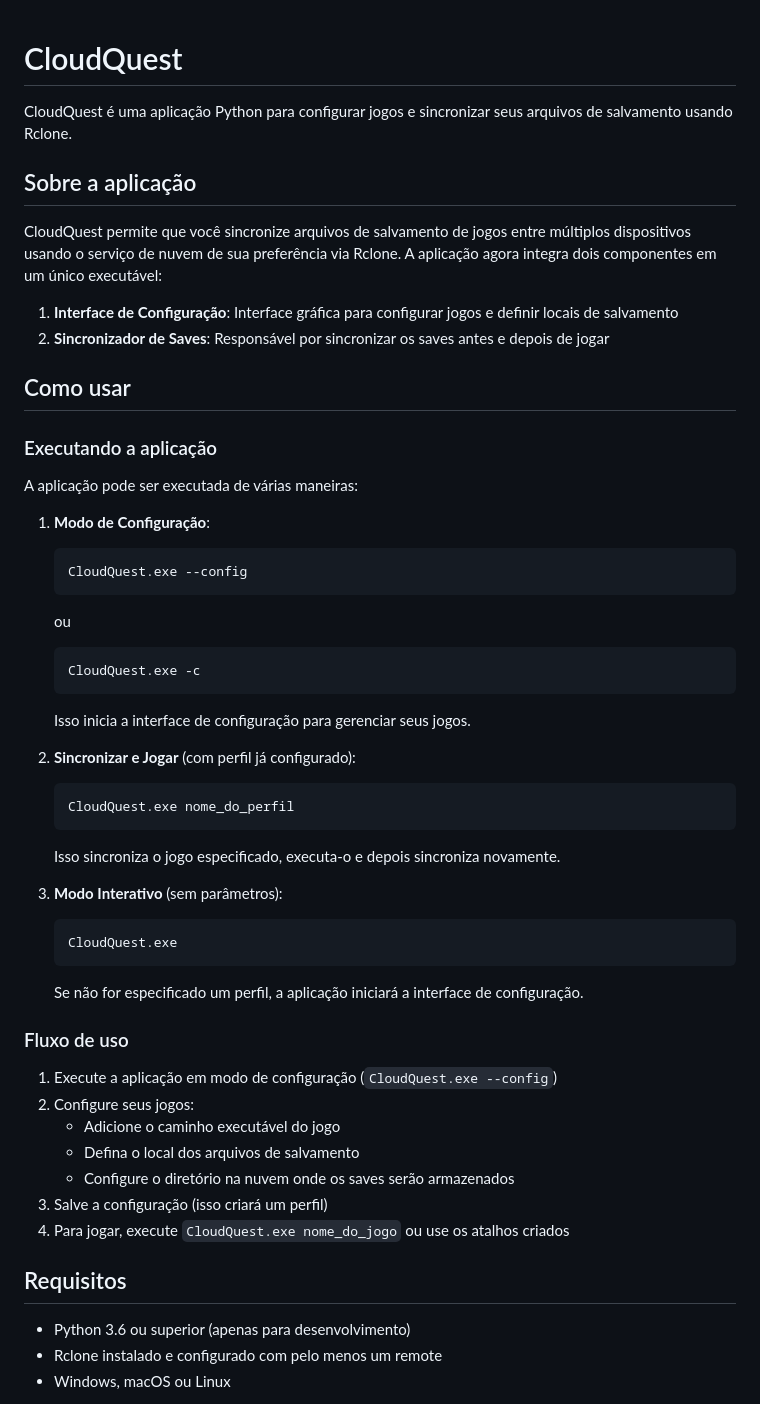
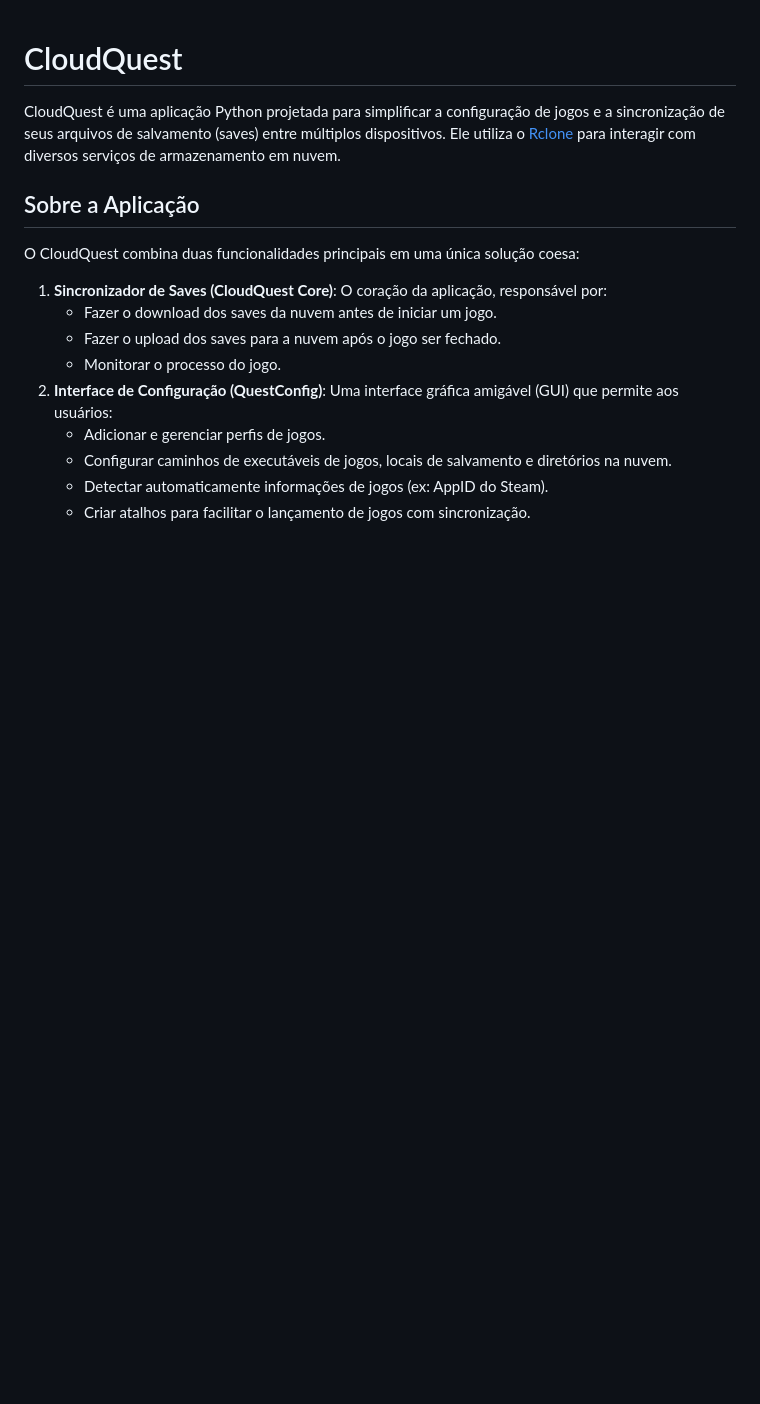
Before and after one commit to Mallor705/CloudQuest, a Markdown page: README.md, the part around the change printed below. Drawn GitHub-style; blank space fills up the shorter version.

````diff
--- a/README.md
+++ b/README.md
@@ -1,55 +1,18 @@
 # CloudQuest
 
-CloudQuest é uma aplicação Python para configurar jogos e sincronizar seus arquivos de salvamento usando Rclone.
+CloudQuest é uma aplicação Python projetada para simplificar a configuração de jogos e a sincronização de seus arquivos de salvamento (saves) entre múltiplos dispositivos. Ele utiliza o [Rclone](https://rclone.org/) para interagir com diversos serviços de armazenamento em nuvem.
 
-## Sobre a aplicação
+## Sobre a Aplicação
 
-CloudQuest permite que você sincronize arquivos de salvamento de jogos entre múltiplos dispositivos usando o serviço de nuvem de sua preferência via Rclone. A aplicação agora integra dois componentes em um único executável:
+O CloudQuest combina duas funcionalidades principais em uma única solução coesa:
 
-1. **Interface de Configuração**: Interface gráfica para configurar jogos e definir locais de salvamento
-2. **Sincronizador de Saves**: Responsável por sincronizar os saves antes e depois de jogar
+1.  **Sincronizador de Saves (CloudQuest Core)**: O coração da aplicação, responsável por:
+    *   Fazer o download dos saves da nuvem antes de iniciar um jogo.
+    *   Fazer o upload dos saves para a nuvem após o jogo ser fechado.
+    *   Monitorar o processo do jogo.
+2.  **Interface de Configuração (QuestConfig)**: Uma interface gráfica amigável (GUI) que permite aos usuários:
+    *   Adicionar e gerenciar perfis de jogos.
+    *   Configurar caminhos de executáveis de jogos, locais de salvamento e diretórios na nuvem.
+    *   Detectar automaticamente informações de jogos (ex: AppID do Steam).
+    *   Criar atalhos para facilitar o lançamento de jogos com sincronização.
 
-## Como usar
-
-### Executando a aplicação
-
-A aplicação pode ser executada de várias maneiras:
-
-1. **Modo de Configuração**:
-   ```
-   CloudQuest.exe --config
-   ```
-   ou
-   ```
-   CloudQuest.exe -c
-   ```
-   Isso inicia a interface de configuração para gerenciar seus jogos.
-
-2. **Sincronizar e Jogar** (com perfil já configurado):
-   ```
-   CloudQuest.exe nome_do_perfil
-   ```
-   Isso sincroniza o jogo especificado, executa-o e depois sincroniza novamente.
-
-3. **Modo Interativo** (sem parâmetros):
-   ```
-   CloudQuest.exe
-   ```
-   Se não for especificado um perfil, a aplicação iniciará a interface de configuração.
-
-### Fluxo de uso
-
-1. Execute a aplicação em modo de configuração (`CloudQuest.exe --config`)
-2. Configure seus jogos:
-   - Adicione o caminho executável do jogo
-   - Defina o local dos arquivos de salvamento
-   - Configure o diretório na nuvem onde os saves serão armazenados
-3. Salve a configuração (isso criará um perfil)
-4. Para jogar, execute `CloudQuest.exe nome_do_jogo` ou use os atalhos criados
-
-## Requisitos
-
-- Python 3.6 ou superior (apenas para desenvolvimento)
-- Rclone instalado e configurado com pelo menos um remote
-- Windows, macOS ou Linux
-
````
Also changed, not shown: other parts of README.md (+166 -75 lines).
